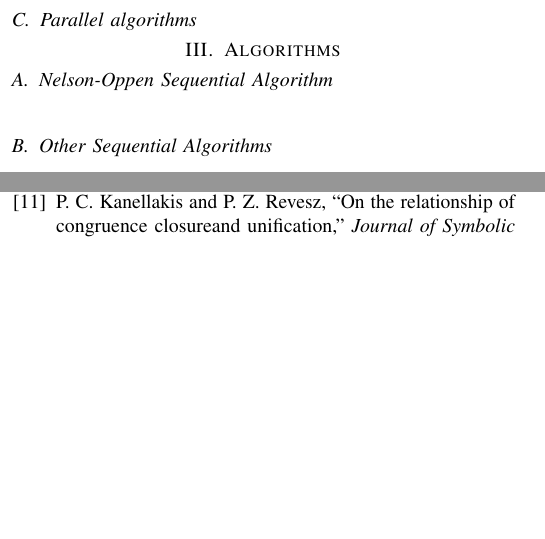
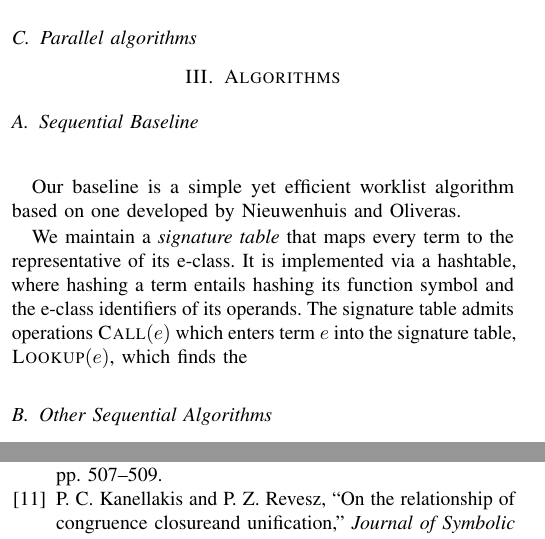
Before and after one commit to amarshah1/parallelcc-paper, a LaTeX document (paper.tex, which reads sections/3-algorithm.tex): two parts of the columns of pages 2 and 3 of 3, joined at a grey line, cut so that both start at the same text, the shorter picture padded with empty space. Compiled offline with pdfLaTeX.

Commit message:
Some algo

```diff
--- a/sections/3-algorithm.tex
+++ b/sections/3-algorithm.tex
@@ -2,7 +2,12 @@
 \label{sec:algorithm}
 
 
-\subsection{Nelson-Oppen Sequential Algorithm}~\label{sec:algorithm:no}
+\subsection{Sequential Baseline}~\label{sec:algorithm:no}
+
+Our baseline is a simple yet efficient worklist algorithm based on one developed by Nieuwenhuis and Oliveras.
+
+We maintain a \emph{signature table} that maps every term to the representative of its e-class. It is implemented via a hashtable, where hashing a term entails hashing its function symbol and the e-class identifiers of its operands. The signature table admits operations $\textsc{Call}(e)$ which enters term $e$ into the signature table, $\textsc{Lookup}(e)$, which finds the
+
 
 
 \subsection{Other Sequential Algorithms}~\label{sec:algorithm:topo}
```
